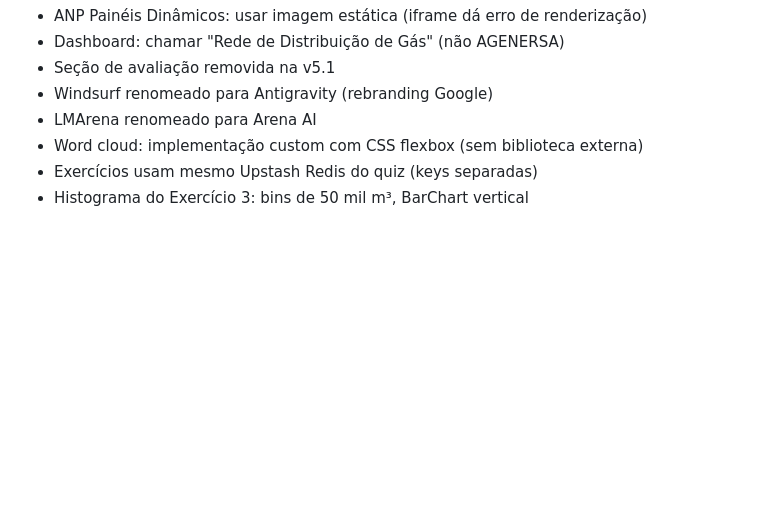
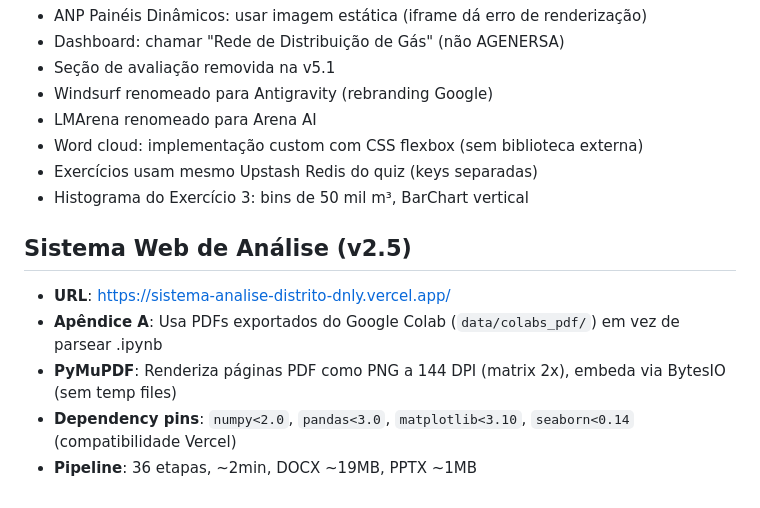
Before and after one commit to RaulAraujoSilva/Sistema_Analise_Distrito, a Markdown page: Apresentação Raul/CLAUDE.md, the part around the change. GitHub-like rendering; blank space fills up the shorter version.

Commit message:
Update docs: add v2.5 PDF appendix tasks, feature, and decision notes
Co-Authored-By: Claude Opus 4.6 <noreply@anthropic.com>

```diff
--- a/Apresentação Raul/CLAUDE.md
+++ b/Apresentação Raul/CLAUDE.md
@@ -94,3 +94,10 @@ npm run build    # Build para dist/
 - Word cloud: implementação custom com CSS flexbox (sem biblioteca externa)
 - Exercícios usam mesmo Upstash Redis do quiz (keys separadas)
 - Histograma do Exercício 3: bins de 50 mil m³, BarChart vertical
+
+## Sistema Web de Análise (v2.5)
+- **URL**: https://sistema-analise-distrito-dnly.vercel.app/
+- **Apêndice A**: Usa PDFs exportados do Google Colab (`data/colabs_pdf/`) em vez de parsear .ipynb
+- **PyMuPDF**: Renderiza páginas PDF como PNG a 144 DPI (matrix 2x), embeda via BytesIO (sem temp files)
+- **Dependency pins**: `numpy<2.0`, `pandas<3.0`, `matplotlib<3.10`, `seaborn<0.14` (compatibilidade Vercel)
+- **Pipeline**: 36 etapas, ~2min, DOCX ~19MB, PPTX ~1MB
```
Also changed, not shown: .claude-docs/features.md (added, +24 -0 lines), .claude-docs/tasks.md (added, +71 -0 lines).
